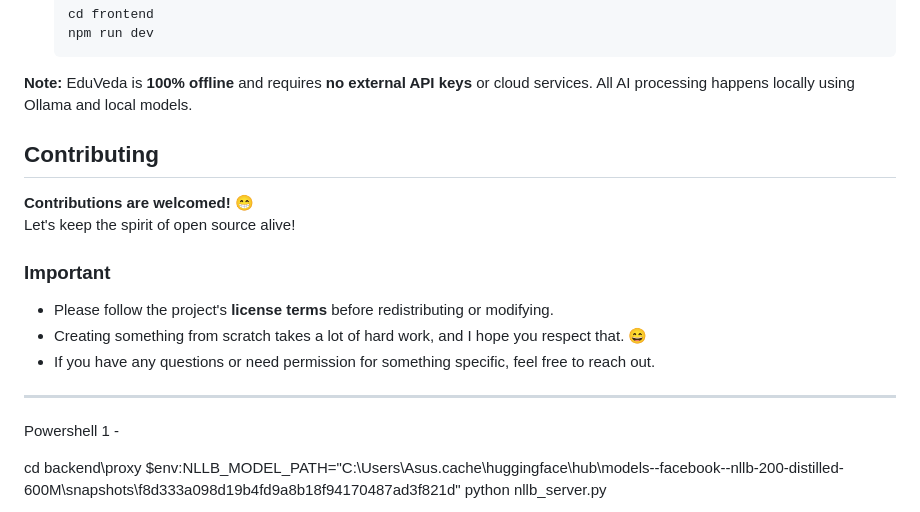
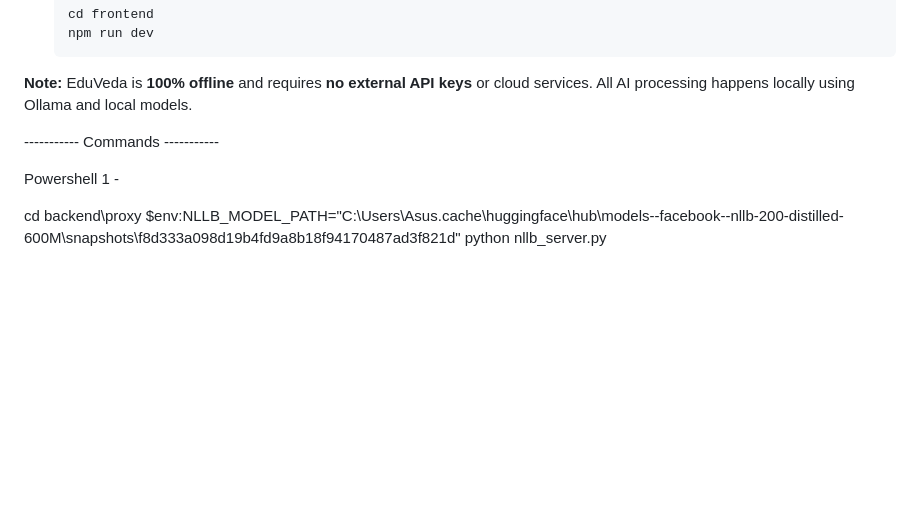
Before and after one commit to AdeshDiwate/EduVeda, a Markdown page: README.md, the part around one of its changes. GitHub-like rendering; blank space fills up the shorter version.

Commit message:
Update README to remove contributing guidelines
Removed contributing section and some commands from README.

```diff
--- a/README.md
+++ b/README.md
@@ -83,21 +83,8 @@ Welcome to **EduVeda** 📚
 
 **Note:** EduVeda is **100% offline** and requires **no external API keys** or cloud services. All AI processing happens locally using Ollama and local models.
 
-## Contributing
-**Contributions are welcomed!** 😁
-Let's keep the spirit of open source alive!
 
-### **Important**
-- Please follow the project's **license terms** before redistributing or modifying.
-- Creating something from scratch takes a lot of hard work, and I hope you respect that. 😄
-- If you have any questions or need permission for something specific, feel free to reach out.
-
----
-
-
-<!-- ********************************************************
------------Adesh Commands to run this Project-----------
-******************************************************** -->
+----------- Commands -----------
 
 Powershell 1 -
 
```
Also changed, not shown: other parts of README.md (+1 -1 lines).
